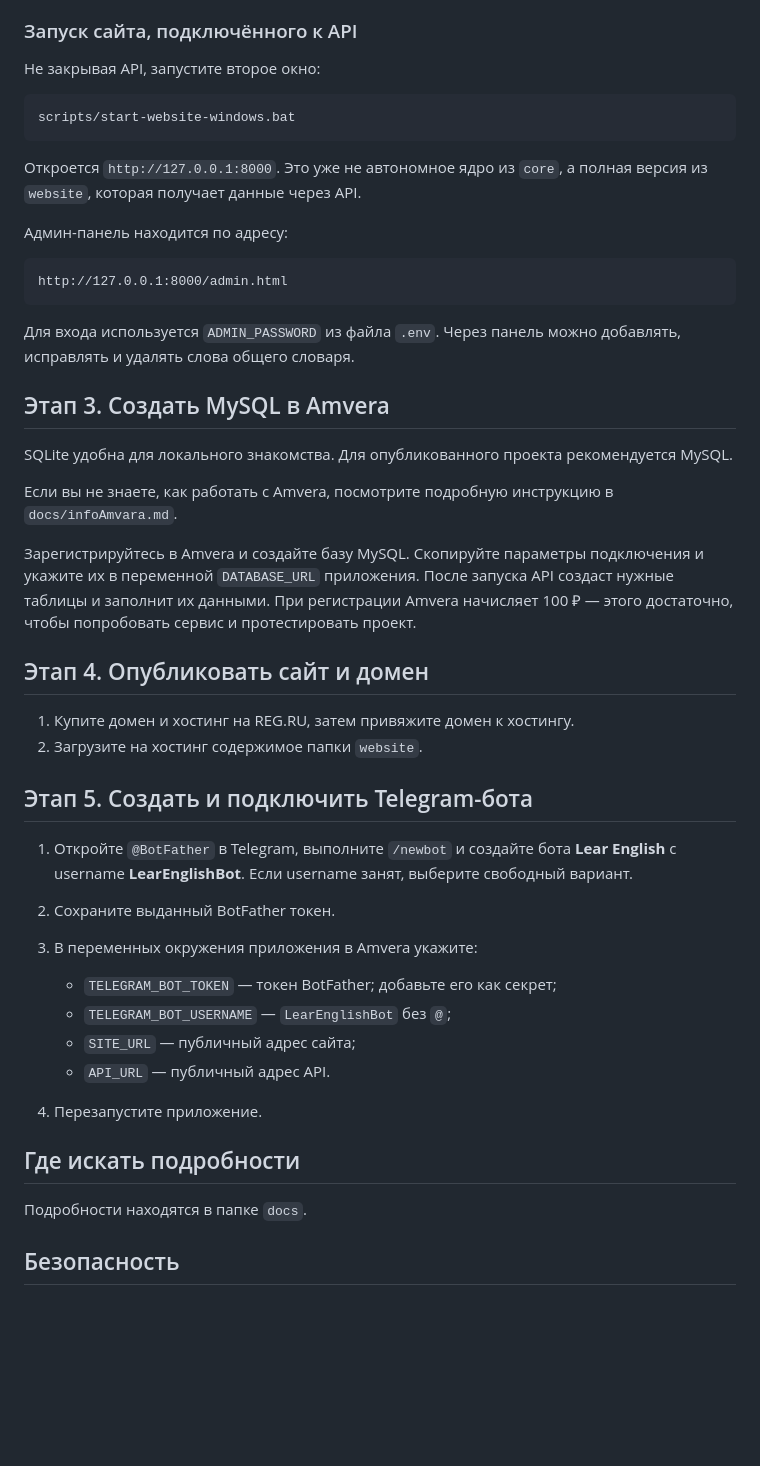
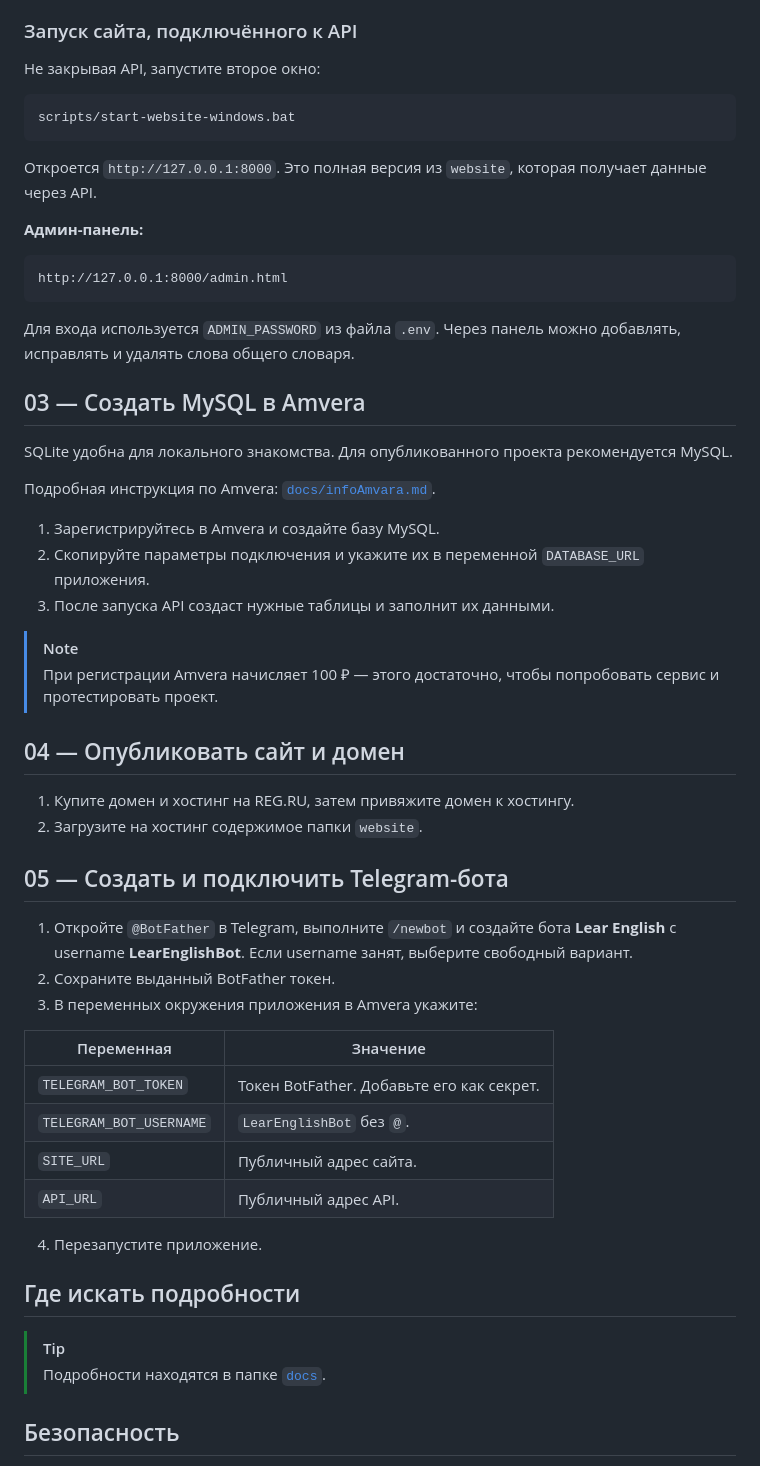
Before and after one commit to BriksChat/Website-and-Telegram-bot, a Markdown page: README.md, the part around one of its changes. Drawn GitHub-style; blank space fills up the shorter version.

````diff
--- a/README.md
+++ b/README.md
@@ -56,13 +92,13 @@ http://127.0.0.1:5000/api/health
 
 Не закрывая API, запустите второе окно:
 
-```text
+```bat
 scripts/start-website-windows.bat
 ```
 
-Откроется `http://127.0.0.1:8000`. Это уже не автономное ядро из `core`, а полная версия из `website`, которая получает данные через API.
+Откроется `http://127.0.0.1:8000`. Это полная версия из `website`, которая получает данные через API.
 
-Админ-панель находится по адресу:
+**Админ-панель:**
 
 ```text
 http://127.0.0.1:8000/admin.html
@@ -70,35 +106,49 @@ http://127.0.0.1:8000/admin.html
 
 Для входа используется `ADMIN_PASSWORD` из файла `.env`. Через панель можно добавлять, исправлять и удалять слова общего словаря.
 
-## Этап 3. Создать MySQL в Amvera
+<a id="stage-3"></a>
+
+## 03 — Создать MySQL в Amvera
 
 SQLite удобна для локального знакомства. Для опубликованного проекта рекомендуется MySQL.
 
-Если вы не знаете, как работать с Amvera, посмотрите подробную инструкцию в `docs/infoAmvara.md`.
+Подробная инструкция по Amvera: [`docs/infoAmvara.md`](docs/infoAmvara.md).
 
-Зарегистрируйтесь в Amvera и создайте базу MySQL. Скопируйте параметры подключения и укажите их в переменной `DATABASE_URL` приложения. После запуска API создаст нужные таблицы и заполнит их данными. При регистрации Amvera начисляет 100 ₽ — этого достаточно, чтобы попробовать сервис и протестировать проект.
+1. Зарегистрируйтесь в Amvera и создайте базу MySQL.
+2. Скопируйте параметры подключения и укажите их в переменной `DATABASE_URL` приложения.
+3. После запуска API создаст нужные таблицы и заполнит их данными.
 
-## Этап 4. Опубликовать сайт и домен
+> [!NOTE]
+> При регистрации Amvera начисляет 100 ₽ — этого достаточно, чтобы попробовать сервис и протестировать проект.
+
+<a id="stage-4"></a>
+
+## 04 — Опубликовать сайт и домен
 
 1. Купите домен и хостинг на REG.RU, затем привяжите домен к хостингу.
 2. Загрузите на хостинг содержимое папки `website`.
 
-## Этап 5. Создать и подключить Telegram-бота
+<a id="stage-5"></a>
+
+## 05 — Создать и подключить Telegram-бота
 
 1. Откройте `@BotFather` в Telegram, выполните `/newbot` и создайте бота **Lear English** с username **LearEnglishBot**. Если username занят, выберите свободный вариант.
 2. Сохраните выданный BotFather токен.
 3. В переменных окружения приложения в Amvera укажите:
 
-   - `TELEGRAM_BOT_TOKEN` — токен BotFather; добавьте его как секрет;
-   - `TELEGRAM_BOT_USERNAME` — `LearEnglishBot` без `@`;
-   - `SITE_URL` — публичный адрес сайта;
-   - `API_URL` — публичный адрес API.
+| Переменная | Значение |
+| --- | --- |
+| `TELEGRAM_BOT_TOKEN` | Токен BotFather. Добавьте его как секрет. |
+| `TELEGRAM_BOT_USERNAME` | `LearEnglishBot` без `@`. |
+| `SITE_URL` | Публичный адрес сайта. |
+| `API_URL` | Публичный адрес API. |
 
 4. Перезапустите приложение.
 
 ## Где искать подробности
 
-Подробности находятся в папке `docs`.
+> [!TIP]
+> Подробности находятся в папке [`docs`](docs).
 
 ## Безопасность
 
````
Also changed, not shown: other parts of README.md (+60 -18 lines).
